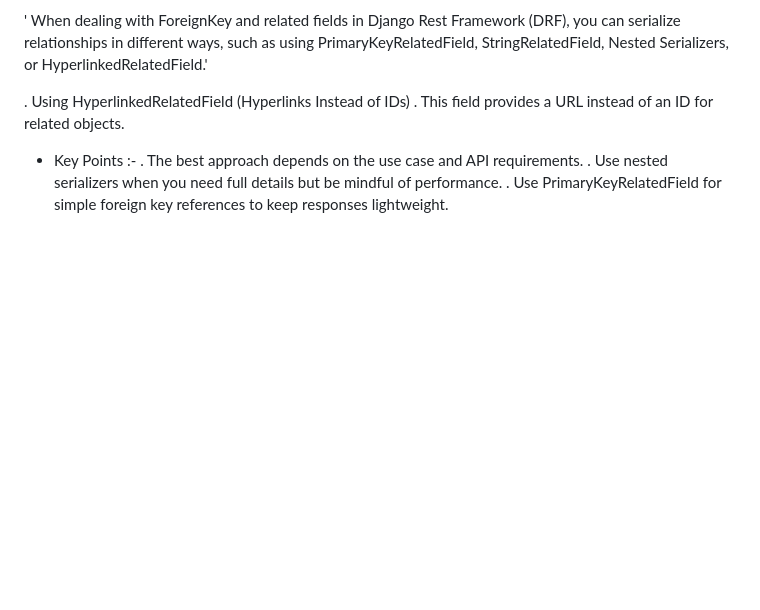
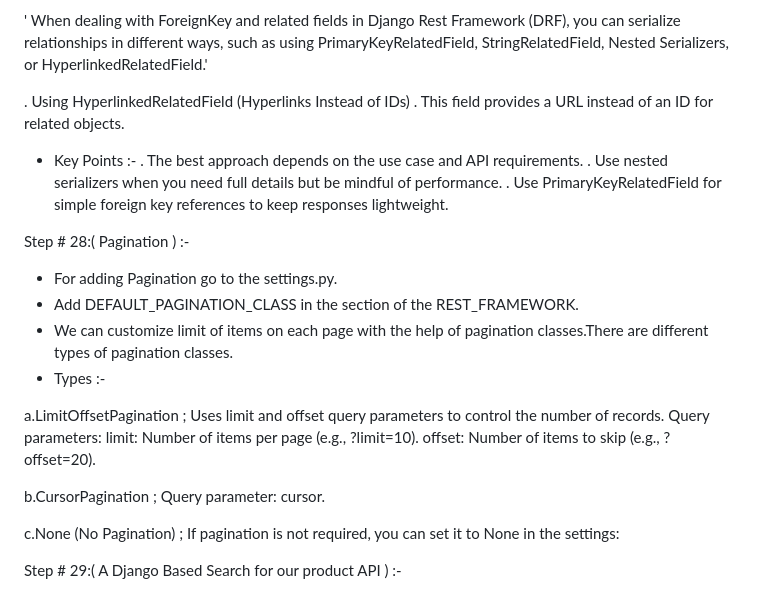
Before and after one commit to umer066/django_rest_framework, a Markdown page: README.md, the part around the change. Rendered like a GitHub page; blank space fills up the shorter version.

Commit message:
Add pagination topic in readme

```diff
--- a/README.md
+++ b/README.md
@@ -615,3 +615,26 @@ Step # 27:( Related Fields and foreign key serializer ) :-
  . The best approach depends on the use case and API requirements.
  . Use nested serializers when you need full details but be mindful of performance.
  . Use PrimaryKeyRelatedField for simple foreign key references to keep responses lightweight.
+
+Step # 28:( Pagination ) :-
+
+- For adding Pagination go to the settings.py.
+- Add DEFAULT_PAGINATION_CLASS in the section of the REST_FRAMEWORK.
+- We can customize limit of items on each page with the help of pagination classes.There are different types of
+  pagination classes.
+- Types :-
+
+a.LimitOffsetPagination ;
+  Uses limit and offset query parameters to control the number of records.
+  Query parameters:
+  limit: Number of items per page (e.g., ?limit=10).
+  offset: Number of items to skip (e.g., ?offset=20).
+
+b.CursorPagination ;
+  Query parameter: cursor.
+
+c.None (No Pagination) ;
+  If pagination is not required, you can set it to None in the settings:
+
+
+Step # 29:( A Django Based Search for our product API ) :-
```
